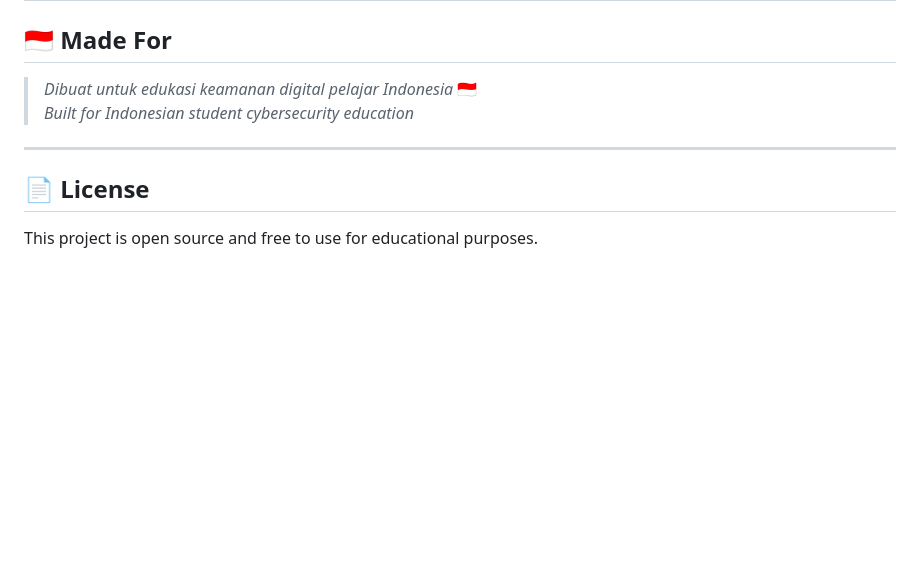
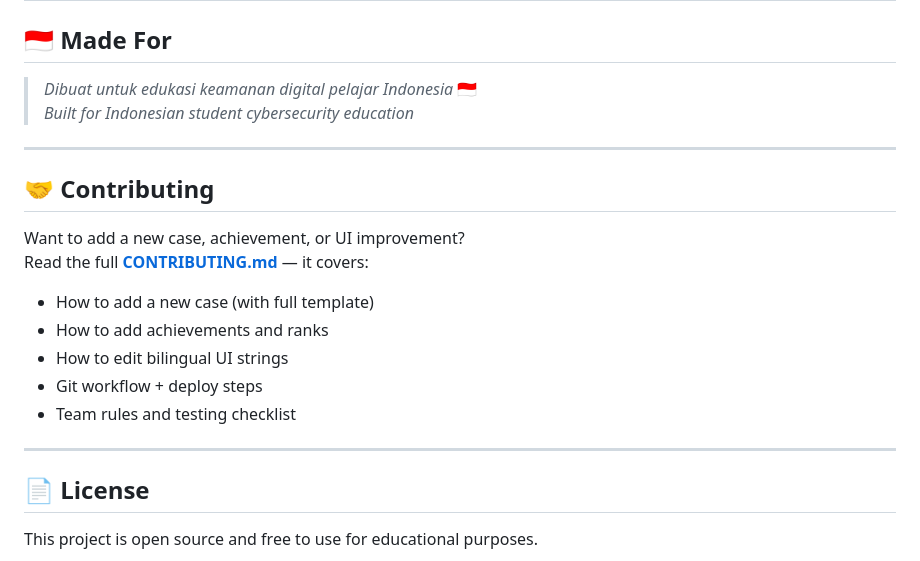
Before and after one commit to fajarwisesa-maker/A-escape-scam-room, a Markdown page: README.md, the part around the change. Drawn GitHub-style; blank space fills up the shorter version.

Commit message:
docs: add CONTRIBUTING.md with full developer guide for team

```diff
--- a/README.md
+++ b/README.md
@@ -146,6 +146,19 @@ All progress is saved **locally in your browser** via `localStorage`. No data is
 
 ---
 
+## 🤝 Contributing
+
+Want to add a new case, achievement, or UI improvement?
+Read the full **[CONTRIBUTING.md](./CONTRIBUTING.md)** — it covers:
+
+- How to add a new case (with full template)
+- How to add achievements and ranks
+- How to edit bilingual UI strings
+- Git workflow + deploy steps
+- Team rules and testing checklist
+
+---
+
 ## 📄 License
 
 This project is open source and free to use for educational purposes.
```
Also changed, not shown: CONTRIBUTING.md (added, +269 -0 lines).
